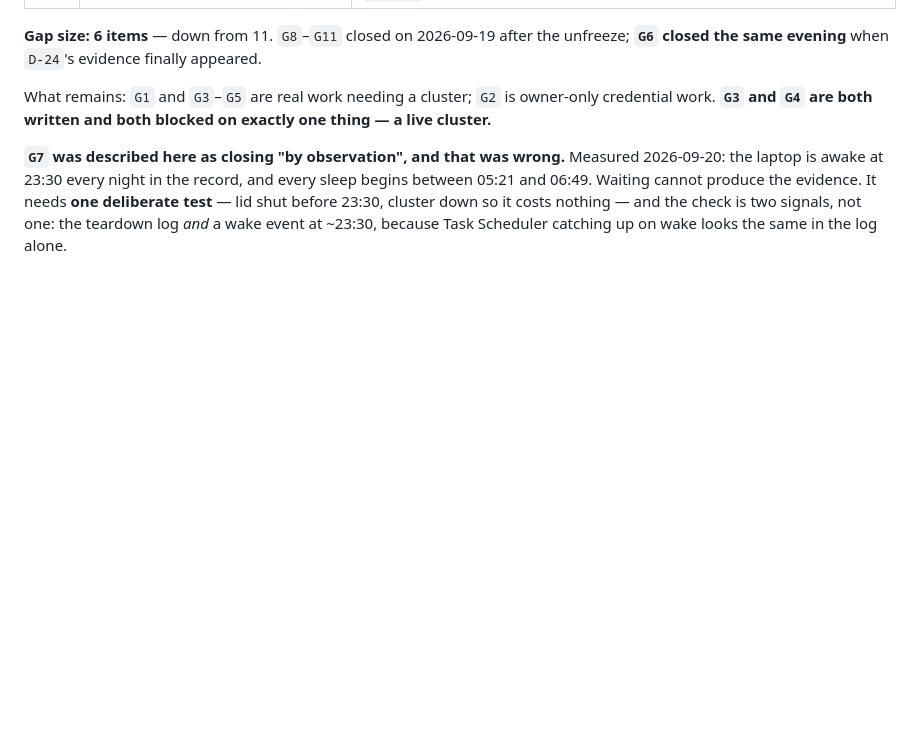
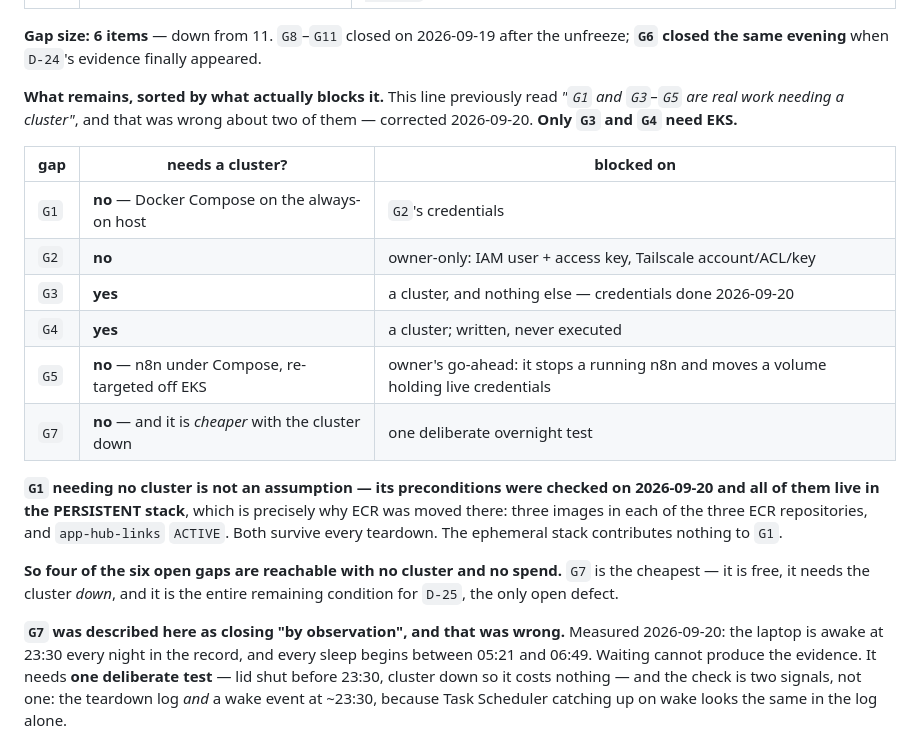
Before and after one commit to HarshitRawat11/app-hub, a Markdown page: FINISH-LINE.md, the part around the change. GitHub-like rendering; blank space fills up the shorter version.

Commit message:
Correct which gaps actually need a cluster
FINISH-LINE said "G1 and G3-G5 are real work needing a cluster".
That is wrong about two of them. Only G3 and G4 need EKS.

G1 is Docker Compose on the always-on host, not Kubernetes. Its
preconditions were checked rather than assumed, and all of them live
in the PERSISTENT stack -- which is exactly why ECR was moved there:
three images in each of the three repositories, and app-hub-links
ACTIVE. Both survive every teardown, so the ephemeral stack
contributes nothing to G1. It is blocked on G2 credentials, not on a
cluster.

G5 is n8n under Compose, re-targeted off EKS earlier today, so the
same applies. It is blocked on the owner go-ahead, because it stops
a running n8n and moves a volume holding live credentials.

Four of the six open gaps are therefore reachable with no cluster
and no spend. G7 is the cheapest: free, needs the cluster DOWN, and
is the entire remaining condition for D-25, the only open defect.

Co-Authored-By: Claude Opus 5 <noreply@anthropic.com>

```diff
--- a/FINISH-LINE.md
+++ b/FINISH-LINE.md
@@ -300,9 +300,28 @@ item is a legitimate idea; none is part of v1.
 unfreeze; **`G6` closed the same evening** when `D-24`'s evidence finally
 appeared.
 
-What remains: `G1` and `G3`–`G5` are real work needing a cluster; `G2` is
-owner-only credential work. **`G3` and `G4` are both written and both blocked on
-exactly one thing — a live cluster.**
+**What remains, sorted by what actually blocks it.** This line previously read
+*"`G1` and `G3`–`G5` are real work needing a cluster"*, and that was wrong about
+two of them — corrected 2026-09-20. **Only `G3` and `G4` need EKS.**
+
+| gap | needs a cluster? | blocked on |
+|---|---|---|
+| `G1` | **no** — Docker Compose on the always-on host | `G2`'s credentials |
+| `G2` | **no** | owner-only: IAM user + access key, Tailscale account/ACL/key |
+| `G3` | **yes** | a cluster, and nothing else — credentials done 2026-09-20 |
+| `G4` | **yes** | a cluster; written, never executed |
+| `G5` | **no** — n8n under Compose, re-targeted off EKS | owner's go-ahead: it stops a running n8n and moves a volume holding live credentials |
+| `G7` | **no** — and it is *cheaper* with the cluster down | one deliberate overnight test |
+
+**`G1` needing no cluster is not an assumption — its preconditions were checked
+on 2026-09-20 and all of them live in the PERSISTENT stack**, which is precisely
+why ECR was moved there: three images in each of the three ECR repositories, and
+`app-hub-links` `ACTIVE`. Both survive every teardown. The ephemeral stack
+contributes nothing to `G1`.
+
+**So four of the six open gaps are reachable with no cluster and no spend.**
+`G7` is the cheapest — it is free, it needs the cluster *down*, and it is the
+entire remaining condition for `D-25`, the only open defect.
 
 **`G7` was described here as closing "by observation", and that was wrong.**
 Measured 2026-09-20: the laptop is awake at 23:30 every night in the record, and
```
